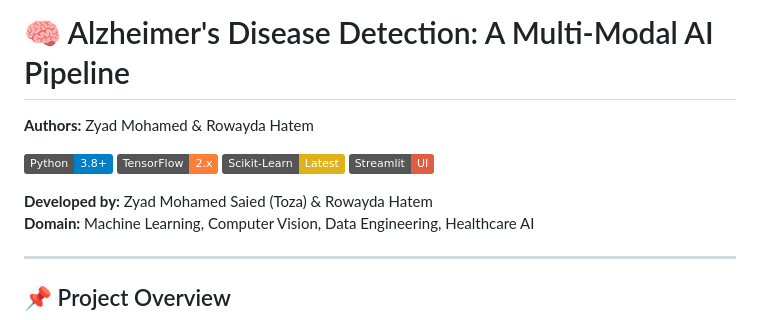
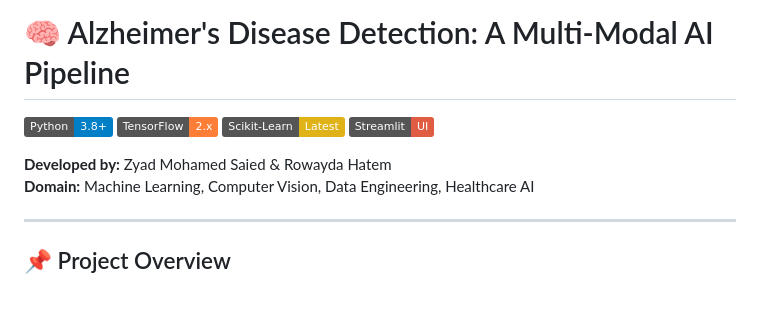
Before and after one commit to Toza-M/Alzheimer-s-Disease-Detection-, a Markdown page: README.md, the part around the change. Rendered like a GitHub page; badges without logos; blank space fills up the shorter version.

```diff
--- a/README.md
+++ b/README.md
@@ -1,12 +1,12 @@
 # 🧠 Alzheimer's Disease Detection: A Multi-Modal AI Pipeline
-**Authors:** Zyad Mohamed & Rowayda Hatem
+
 
 ![Python](https://img.shields.io/badge/Python-3.8%2B-blue)
 ![TensorFlow](https://img.shields.io/badge/TensorFlow-2.x-orange)
 ![Scikit-Learn](https://img.shields.io/badge/Scikit--Learn-Latest-yellow)
 ![Streamlit](https://img.shields.io/badge/Streamlit-UI-red)
 
-**Developed by:** Zyad Mohamed Saied (Toza) & Rowayda Hatem
+**Developed by:** Zyad Mohamed Saied & Rowayda Hatem
 **Domain:** Machine Learning, Computer Vision, Data Engineering, Healthcare AI
 
 ---
```
